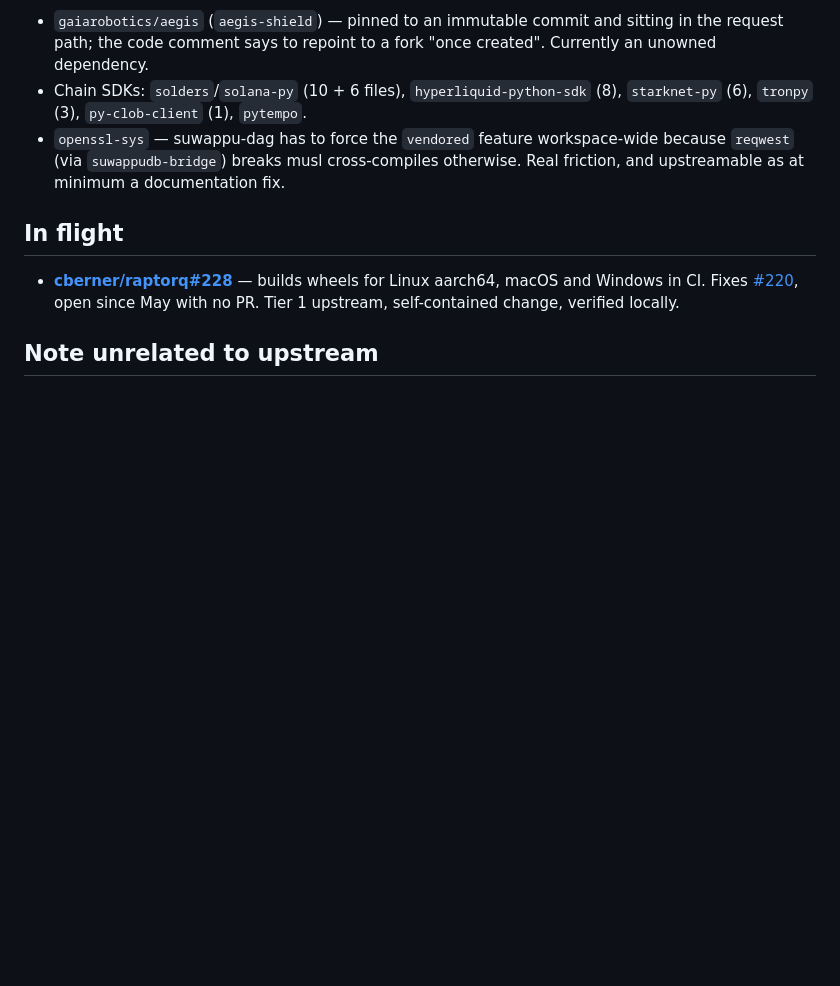
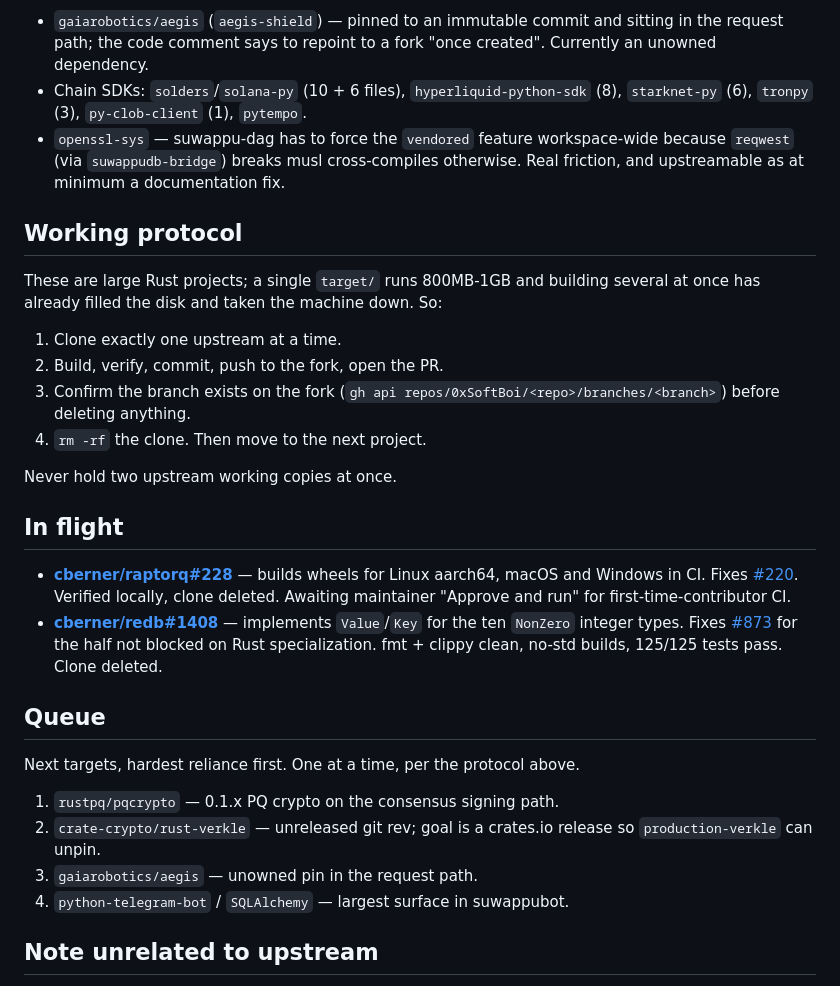
Before and after one commit to 0xSoftBoi/oss-contribution-board, a Markdown page: UPSTREAM_PRIORITIES.md, the part around the change. Rendered like a GitHub page; blank space fills up the shorter version.

Commit message:
Record redb PR, one-project-at-a-time disk protocol, and upstream queue
Building several large Rust upstreams concurrently filled the disk. Work
one clone at a time and delete it once the branch is confirmed on the fork.

Co-Authored-By: Claude Opus 5 (1M context) <noreply@anthropic.com>

```diff
--- a/UPSTREAM_PRIORITIES.md
+++ b/UPSTREAM_PRIORITIES.md
@@ -48,12 +48,40 @@ Small upstreams where a single unmaintained release blocks us.
   because `reqwest` (via `suwappudb-bridge`) breaks musl cross-compiles
   otherwise. Real friction, and upstreamable as at minimum a documentation fix.
 
+## Working protocol
+
+These are large Rust projects; a single `target/` runs 800MB-1GB and building
+several at once has already filled the disk and taken the machine down. So:
+
+1. Clone exactly one upstream at a time.
+2. Build, verify, commit, push to the fork, open the PR.
+3. Confirm the branch exists on the fork (`gh api repos/0xSoftBoi/<repo>/branches/<branch>`)
+   before deleting anything.
+4. `rm -rf` the clone. Then move to the next project.
+
+Never hold two upstream working copies at once.
+
 ## In flight
 
 - **[cberner/raptorq#228](https://github.com/cberner/raptorq/pull/228)** —
   builds wheels for Linux aarch64, macOS and Windows in CI. Fixes
-  [#220](https://github.com/cberner/raptorq/issues/220), open since May with no
-  PR. Tier 1 upstream, self-contained change, verified locally.
+  [#220](https://github.com/cberner/raptorq/issues/220). Verified locally, clone
+  deleted. Awaiting maintainer "Approve and run" for first-time-contributor CI.
+- **[cberner/redb#1408](https://github.com/cberner/redb/pull/1408)** —
+  implements `Value`/`Key` for the ten `NonZero` integer types. Fixes
+  [#873](https://github.com/cberner/redb/issues/873) for the half not blocked on
+  Rust specialization. fmt + clippy clean, no-std builds, 125/125 tests pass.
+  Clone deleted.
+
+## Queue
+
+Next targets, hardest reliance first. One at a time, per the protocol above.
+
+1. `rustpq/pqcrypto` — 0.1.x PQ crypto on the consensus signing path.
+2. `crate-crypto/rust-verkle` — unreleased git rev; goal is a crates.io release
+   so `production-verkle` can unpin.
+3. `gaiarobotics/aegis` — unowned pin in the request path.
+4. `python-telegram-bot` / `SQLAlchemy` — largest surface in suwappubot.
 
 ## Note unrelated to upstream
 
```
